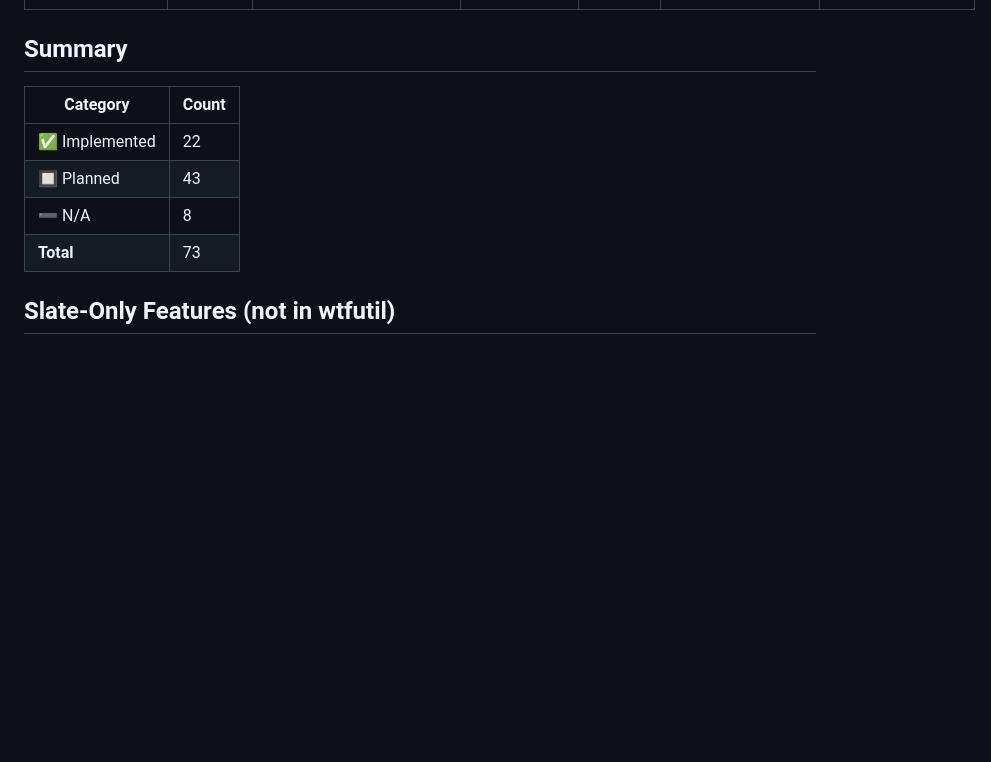
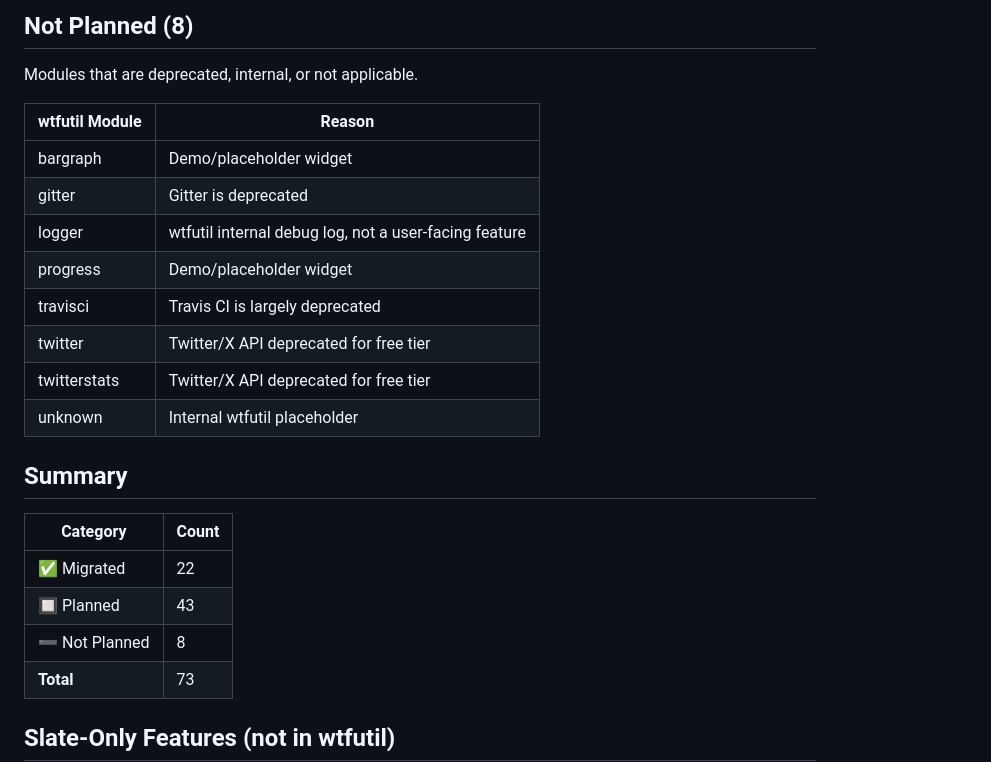
Before and after one commit to Seanstoppable/slate, a Markdown page: docs/wtfutil-compatibility.md, the part around one of its changes. Drawn GitHub-style; blank space fills up the shorter version.

```diff
--- a/docs/wtfutil-compatibility.md
+++ b/docs/wtfutil-compatibility.md
@@ -96,11 +88,25 @@ Status of wtfutil module equivalents in Slate.
+## Not Planned (8)
+
+Modules that are deprecated, internal, or not applicable.
+
+| wtfutil Module | Reason |
+|----------------|--------|
+| bargraph | Demo/placeholder widget |
+| gitter | Gitter is deprecated |
+| logger | wtfutil internal debug log, not a user-facing feature |
+| progress | Demo/placeholder widget |
+| travisci | Travis CI is largely deprecated |
+| twitter | Twitter/X API deprecated for free tier |
+| twitterstats | Twitter/X API deprecated for free tier |
+| unknown | Internal wtfutil placeholder |
 
 ## Summary
 
 | Category | Count |
 |----------|-------|
-| ✅ Implemented | 22 |
+| ✅ Migrated | 22 |
 | 🔲 Planned | 43 |
-| ➖ N/A | 8 |
+| ➖ Not Planned | 8 |
 | **Total** | 73 |
 
 ## Slate-Only Features (not in wtfutil)
```
Also changed, not shown: other parts of docs/wtfutil-compatibility.md (+80 -88 lines).
